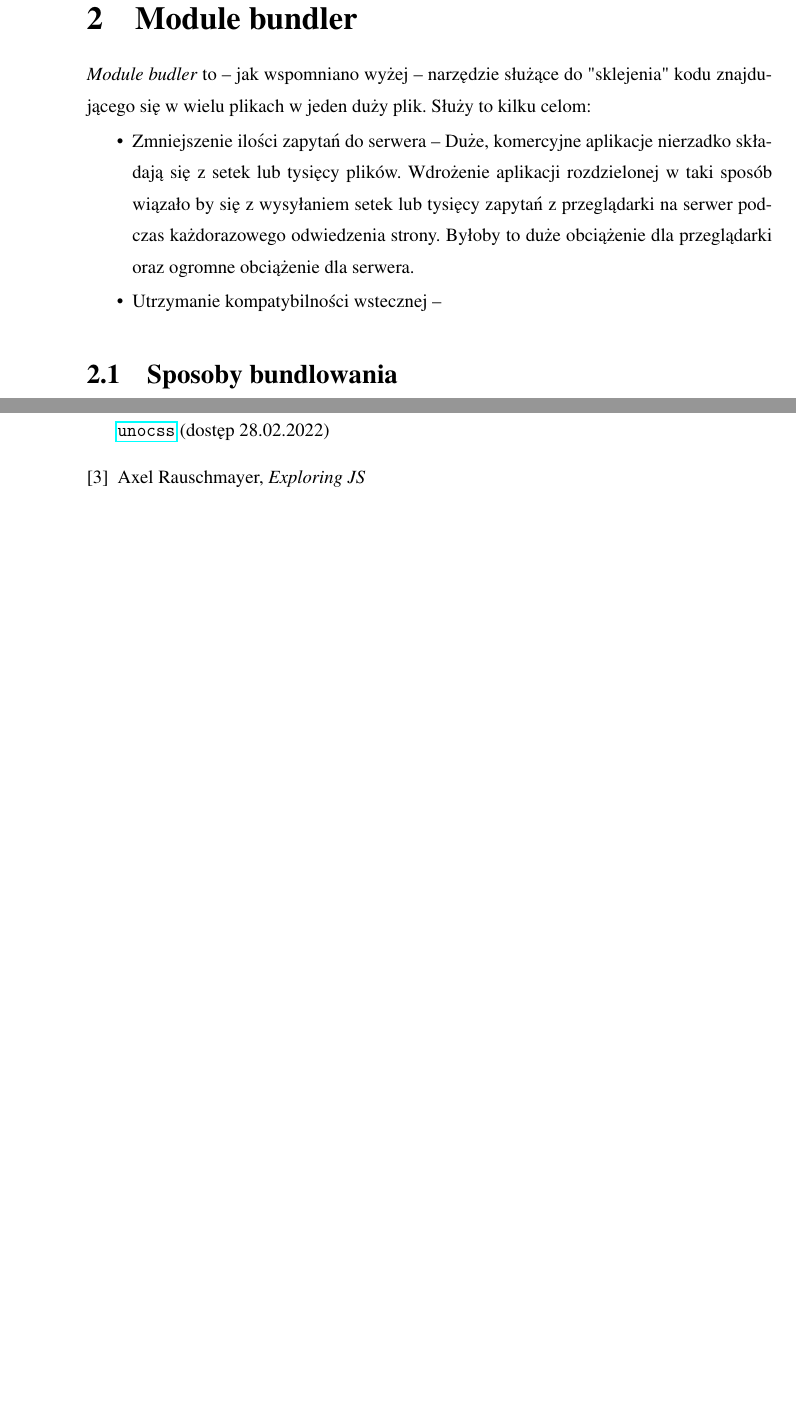
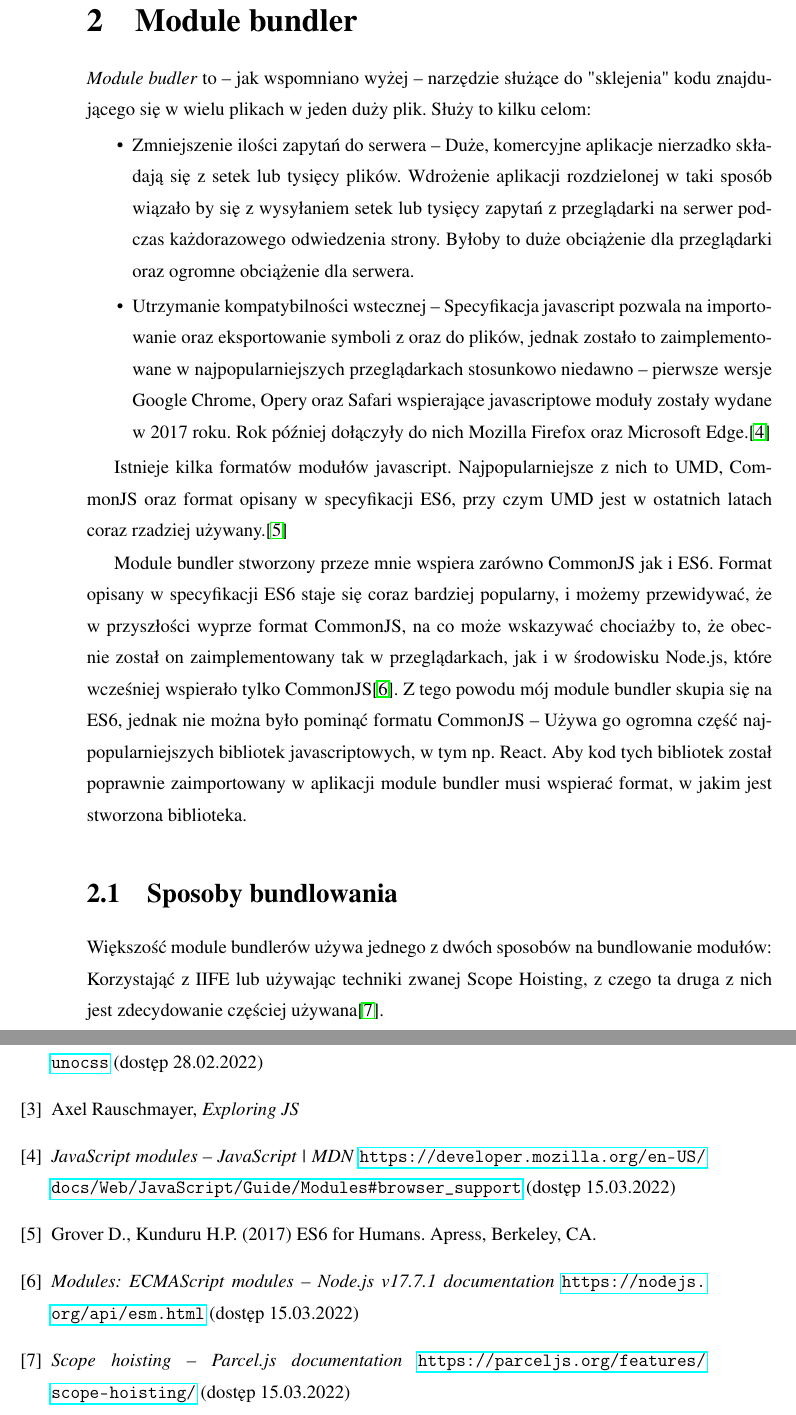
Before and after one commit to bartoszOsn/frontend-build-tools, a LaTeX thesis (thesis-2/main.tex): two parts of pages 11 and 15 of 18 before the commit and two parts of pages 11 and 16 of 18 after it, joined at a grey line, cut so that both start at the same text, the shorter picture padded with empty space. Compiled offline with pdfLaTeX.

Commit message:
THESIS add few words

```diff
--- a/thesis-2/main.tex
+++ b/thesis-2/main.tex
@@ -68,10 +68,19 @@ Oba te typy narzędzi posiadają swoich przedstawicieli, na których będzie mo
 \emph{Module budler} to -- jak wspomniano wyżej -- narzędzie służące do "sklejenia" kodu znajdującego się w wielu plikach w jeden duży plik. Służy to kilku celom:
 \begin{itemize}
     \item Zmniejszenie ilości zapytań do serwera -- Duże, komercyjne aplikacje nierzadko składają się z setek lub tysięcy plików. Wdrożenie aplikacji rozdzielonej w taki sposób wiązało by się z wysyłaniem setek lub tysięcy zapytań z przeglądarki na serwer podczas każdorazowego odwiedzenia strony. Byłoby to duże obciążenie dla przeglądarki oraz ogromne obciążenie dla serwera.
-    \item Utrzymanie kompatybilności wstecznej --
+    \item Utrzymanie kompatybilności wstecznej -- Specyfikacja javascript pozwala na importowanie oraz eksportowanie symboli z oraz do plików, jednak zostało to zaimplementowane w najpopularniejszych przeglądarkach stosunkowo niedawno -- pierwsze wersje Google Chrome, Opery oraz Safari wspierające javascriptowe moduły zostały wydane w 2017 roku. Rok później dołączyły do nich Mozilla Firefox oraz Microsoft Edge.\cite{es6_modules_support}
 \end{itemize}
 
+Istnieje kilka formatów modułów javascript. Najpopularniejsze z nich to UMD, CommonJS oraz format opisany w specyfikacji ES6, przy czym UMD jest w ostatnich latach coraz rzadziej używany.\cite{es6_for_humans}
+
+Module bundler stworzony przeze mnie wspiera zarówno CommonJS jak i ES6. Format opisany w specyfikacji ES6 staje się coraz bardziej popularny, i możemy przewidywać, że w przyszłości wyprze format CommonJS, na co może wskazywać chociażby to, że obecnie został on zaimplementowany tak w przeglądarkach, jak i w środowisku Node.js, które wcześniej wspierało tylko CommonJS\cite{nodejs_modules}. Z tego powodu mój module bundler skupia się na ES6, jednak nie można było pominąć formatu CommonJS -- Używa go ogromna część najpopularniejszych bibliotek javascriptowych, w tym np. React. Aby kod tych bibliotek został poprawnie zaimportowany w aplikacji module bundler musi wspierać format, w jakim jest stworzona biblioteka.
+
+
 \section{Sposoby bundlowania}
+% https://parceljs.org/features/scope-hoisting/
+Większość module bundlerów używa jednego z dwóch sposobów na bundlowanie modułów: Korzystająć z IIFE lub używając techniki zwanej Scope Hoisting, z czego ta druga z nich jest zdecydowanie częściej używana\cite{parcel_scope_hoisting}.
+
+
 \section{Transformacja kodu javascript przy użyciu parsera}
 \section{Zależności cykliczne}
 \section{Testowanie module bundlera}
@@ -111,6 +120,21 @@ Oba te typy narzędzi posiadają swoich przedstawicieli, na których będzie mo
 \bibitem{Exploring_JS}
 Axel Rauschmayer, \textit{Exploring JS}
 
+\bibitem{es6_modules_support}
+\textit{JavaScript modules -- JavaScript | MDN}
+\url{https://developer.mozilla.org/en-US/docs/Web/JavaScript/Guide/Modules#browser_support} (dostęp 15.03.2022)
+
+\bibitem{es6_for_humans}
+Grover D., Kunduru H.P. (2017) ES6 for Humans. Apress, Berkeley, CA.
+
+\bibitem{nodejs_modules}
+\textit{Modules: ECMAScript modules -- Node.js v17.7.1 documentation}
+\url{https://nodejs.org/api/esm.html} (dostęp 15.03.2022)
+
+\bibitem{parcel_scope_hoisting}
+\textit{Scope hoisting -- Parcel.js documentation}
+\url{https://parceljs.org/features/scope-hoisting/} (dostęp 15.03.2022)
+
 \end{thebibliography}
 
 \beforelastpage
```
Also changed, not shown: thesis-2/dist/main.pdf (deleted), thesis-2/main.tex (4 more changed lines), 3 other files.
